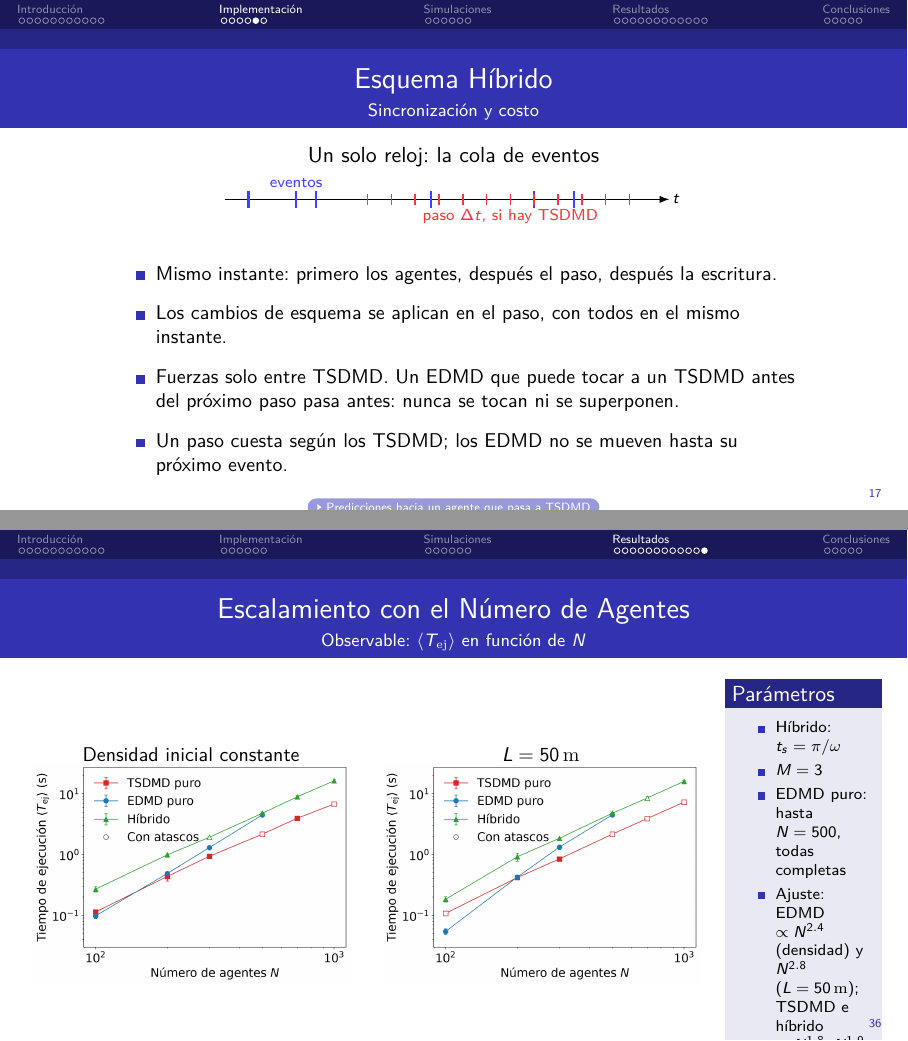
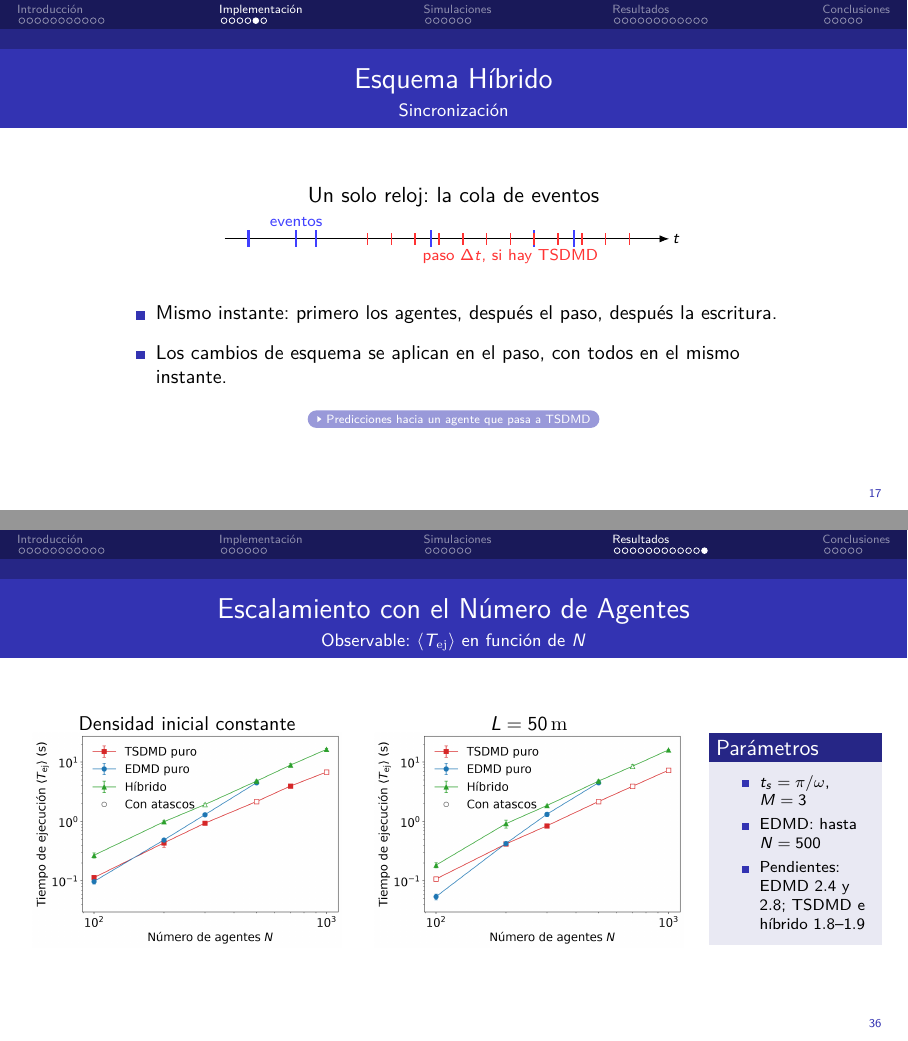
Before and after one commit to VieraFederico/SdS_TP5, LaTeX slides (presentation/main.tex): pages 38 and 57 of 72, joined at a grey line. Compiled offline with pdfLaTeX.

Commit message:
Ffeat: presentation changes

```diff
--- a/presentation/main.tex
+++ b/presentation/main.tex
@@ -964,7 +967,7 @@
 % detalle de las predicciones hacia un agente que pasa a TSDMD, al Anexo.
 \begin{frame}[label=impl-sincro]
   \frametitle{Esquema Híbrido}
-  \framesubtitle{Sincronización y costo}
+  \framesubtitle{Sincronización}
 
   \vfill
   \begin{cuerpo}[0.86\textwidth]
@@ -983,9 +986,8 @@
     \begin{itemize}\setlength{\itemsep}{0.5em}
       \item Mismo instante: primero los agentes, después el paso, después la escritura.
       \item Los cambios de esquema se aplican en el paso, con todos en el mismo instante.
-      \item Fuerzas solo entre TSDMD. Un EDMD que puede tocar a un TSDMD antes del próximo paso pasa
-            antes: nunca se tocan ni se superponen.
-      \item Un paso cuesta según los TSDMD; los EDMD no se mueven hasta su próximo evento.
+      % 2026-11-26 (pedido del grupo): sin "un paso cuesta segun los TSDMD" ni
+      % "fuerzas solo entre TSDMD..." (repetia la diapositiva de la franja).
     \end{itemize}
     \vspace{0.4em}
     {\centering\anexo{anx-predicciones}{Predicciones hacia un agente que pasa a TSDMD}\par}
@@ -1429,22 +1431,21 @@
 
   \vfill
   \begin{columns}[c]
-    \begin{column}{0.40\textwidth}
+    % 2026-11-26: panel compacto y algo mas ancho (el renglon del ajuste se salia de la hoja).
+    \begin{column}{0.39\textwidth}
       \centering
       {\small Densidad inicial constante}\par
       \figres{d/wall_clock_vs_n_density.png}
     \end{column}
-    \begin{column}{0.40\textwidth}
+    \begin{column}{0.39\textwidth}
       \centering
       {\small $L=50\un{m}$}\par
       \figres{d/wall_clock_vs_n_side.png}
     \end{column}
-    \begin{column}{0.18\textwidth}
-      \panel{\item Híbrido: $t_s=\pi/\omega$
-             \item $M=3$
-             \item EDMD puro: hasta $N=500$, todas completas
-             \item Ajuste: EDMD $\propto N^{2.4}$ (densidad) y $N^{2.8}$ ($L=50\un{m}$); TSDMD e híbrido
-                   $\propto N^{1.8}$--$N^{1.9}$}
+    \begin{column}{0.20\textwidth}
+      \panel{\item $t_s=\pi/\omega$, $M=3$
+             \item EDMD: hasta $N=500$
+             \item Pendientes: EDMD $2.4$ y $2.8$; TSDMD e híbrido $1.8$--$1.9$}
     \end{column}
   \end{columns}
   \vfill
```
Also changed, not shown: DECISIONS.md (+3 -0 lines), presentation/main.tex (21 more changed lines).
